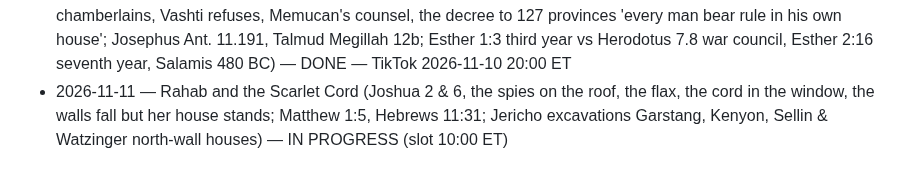
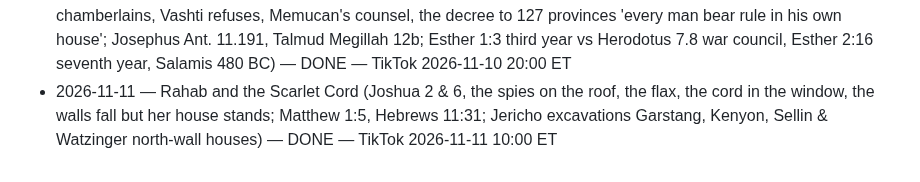
Before and after one commit to ituraev97/lostscriptures-media, a Markdown page: pipeline/STORIES_DONE.md, the part around the change. Rendered like a GitHub page.

Commit message:
stories: Rahab scheduled TikTok 2026-11-11 10:00 ET
Co-Authored-By: Claude Opus 5.5 <noreply@anthropic.com>
Claude-Session: https://claude.ai/code/session_01KDki98tBDd3rH5oeon6QJW

```diff
--- a/pipeline/STORIES_DONE.md
+++ b/pipeline/STORIES_DONE.md
@@ -58,4 +58,4 @@
 - 2026-11-10 — What Did Jesus Write in the Dirt? (John 7:53–8:11, the woman taken in adultery, 'he that is without sin', Jesus writes twice; Jeremiah 17:13, absent from P66/P75/Sinaiticus/Vaticanus, Augustine; film The King of Kings 1927 writing scene) — DONE — TikTok 2026-11-10 13:00 ET
 - 2026-11-10 — Why Did Jesus Curse the Fig Tree? (Mark 11:12–25 / Matthew 21:18–22, 'for the time of figs was not yet', the Temple cleansing sandwiched between curse and withering; Jeremiah 8:13, Hosea 9:10, early figs (paggim), Josephus War 6 — Temple burned AD 70) — DONE — TikTok 2026-11-10 17:00 ET
 - 2026-11-10 — The Queen Who Said No: Vashti (Esther 1–2, Ahasuerus/Xerxes' 180-day feast at Susa, the seven chamberlains, Vashti refuses, Memucan's counsel, the decree to 127 provinces 'every man bear rule in his own house'; Josephus Ant. 11.191, Talmud Megillah 12b; Esther 1:3 third year vs Herodotus 7.8 war council, Esther 2:16 seventh year, Salamis 480 BC) — DONE — TikTok 2026-11-10 20:00 ET
-- 2026-11-11 — Rahab and the Scarlet Cord (Joshua 2 & 6, the spies on the roof, the flax, the cord in the window, the walls fall but her house stands; Matthew 1:5, Hebrews 11:31; Jericho excavations Garstang, Kenyon, Sellin & Watzinger north-wall houses) — IN PROGRESS (slot 10:00 ET)
+- 2026-11-11 — Rahab and the Scarlet Cord (Joshua 2 & 6, the spies on the roof, the flax, the cord in the window, the walls fall but her house stands; Matthew 1:5, Hebrews 11:31; Jericho excavations Garstang, Kenyon, Sellin & Watzinger north-wall houses) — DONE — TikTok 2026-11-11 10:00 ET
```
